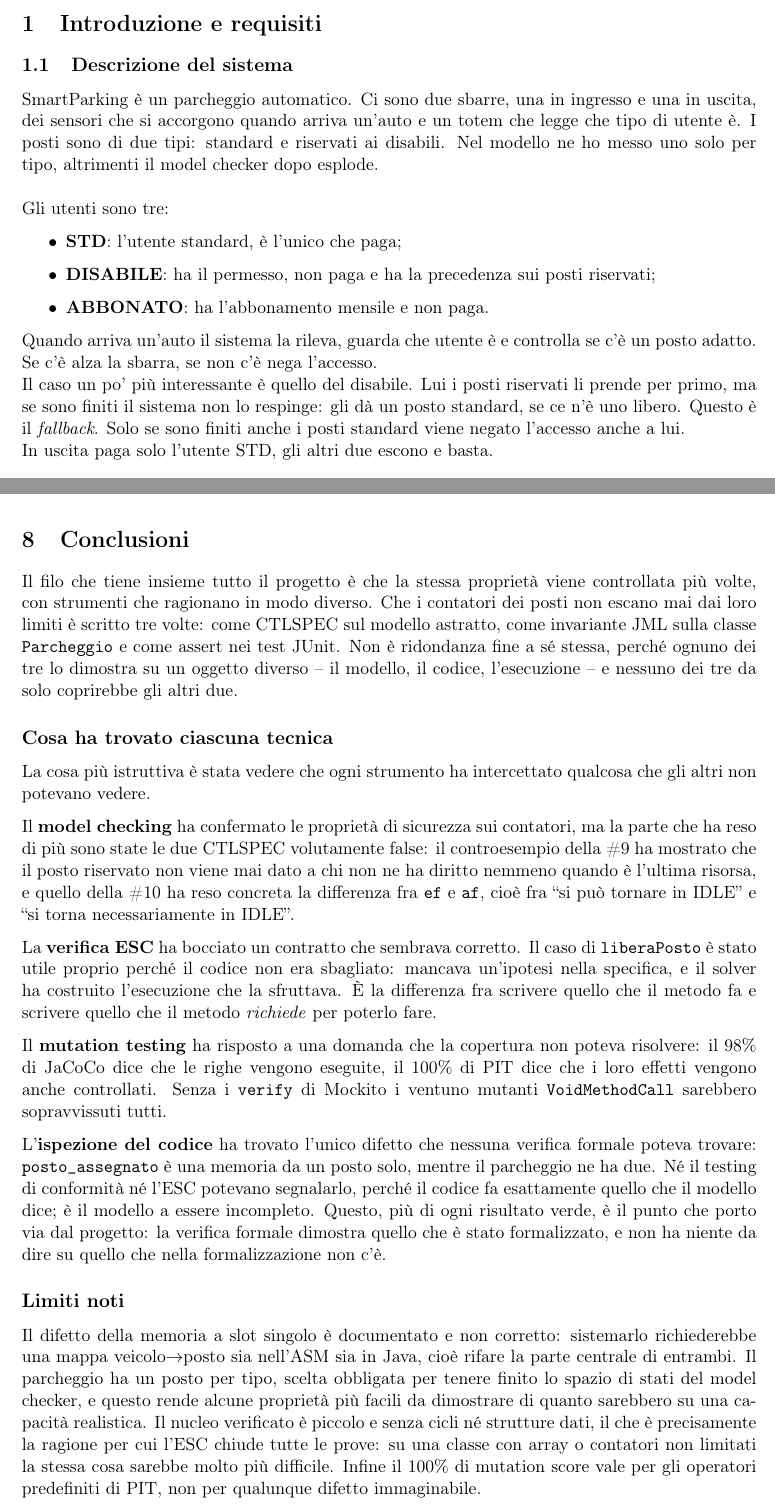
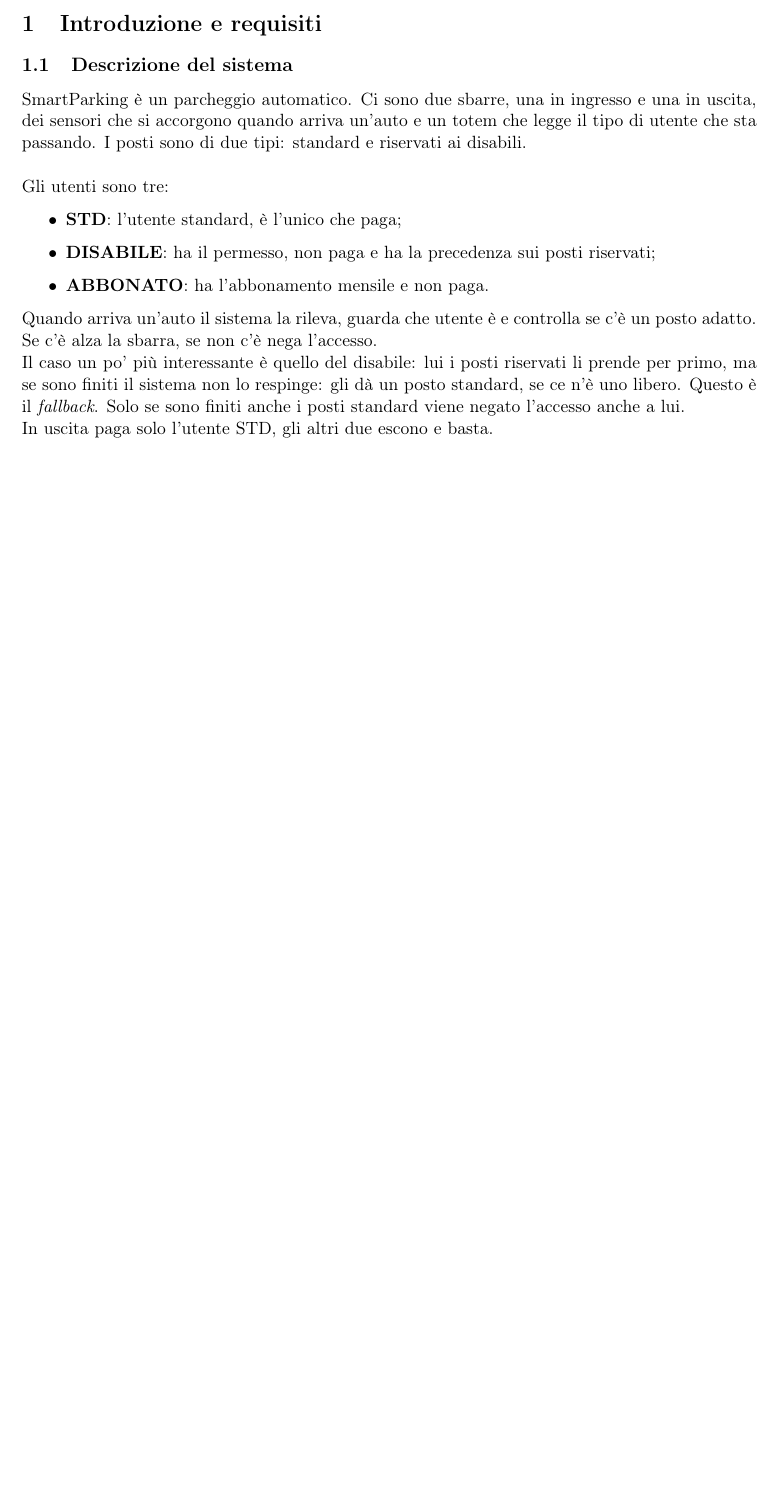
Before and after one commit to TomasoniFrancesco/Progetto-Testing-, a LaTeX document (docs/latex/main.tex, which reads docs/latex/sections/01_requisiti.tex, docs/latex/sections/08_conclusioni.tex): two parts of pages 3 and 35 of 35 before the commit and part of page 3 of 33 after it, the two joined at a grey line, cut so that both start at the same text, the shorter picture padded with empty space. Compiled offline with pdfLaTeX.

Commit message:
scrittura doc

```diff
--- a/docs/latex/main.tex
+++ b/docs/latex/main.tex
@@ -113,8 +113,8 @@
     \end{figure}
 }
 
-\title{\textbf{SmartParking} \\ \large Documentazione del progetto -- Testing e Verifica del Software}
-\author{Francesco Tomasoni}
+\title{\textbf{SmartParking} \\ \large Documentazione del progetto Testing e Verifica del Software}
+\author{Francesco Tomasoni 1080980}
 \date{A.A. 2025/2026}
 
 \begin{document}
--- a/docs/latex/sections/01_requisiti.tex
+++ b/docs/latex/sections/01_requisiti.tex
@@ -3,9 +3,8 @@
 \subsection{Descrizione del sistema}
 
 SmartParking è un parcheggio automatico. Ci sono due sbarre, una in ingresso e una in
-uscita, dei sensori che si accorgono quando arriva un'auto e un totem che legge che tipo
-di utente è. I posti sono di due tipi: standard e riservati ai disabili. Nel modello ne
-ho messo uno solo per tipo, altrimenti il model checker dopo esplode.
+uscita, dei sensori che si accorgono quando arriva un'auto e un totem che legge il tipo di utente che sta passando.
+I posti sono di due tipi: standard e riservati ai disabili.
 \\ \\
 Gli utenti sono tre:
 
--- a/docs/latex/sections/08_conclusioni.tex
+++ /dev/null
@@ -1,51 +0,0 @@
-\section{Conclusioni}
-
-Il filo che tiene insieme tutto il progetto è che la stessa proprietà viene controllata
-più volte, con strumenti che ragionano in modo diverso. Che i contatori dei posti non
-escano mai dai loro limiti è scritto tre volte: come CTLSPEC sul modello astratto, come
-invariante JML sulla classe \texttt{Parcheggio} e come assert nei test JUnit. Non è
-ridondanza fine a sé stessa, perché ognuno dei tre lo dimostra su un oggetto diverso --
-il modello, il codice, l'esecuzione -- e nessuno dei tre da solo coprirebbe gli altri due.
-
-\subsection*{Cosa ha trovato ciascuna tecnica}
-
-La cosa più istruttiva è stata vedere che ogni strumento ha intercettato qualcosa che gli
-altri non potevano vedere.
-
-Il \textbf{model checking} ha confermato le proprietà di sicurezza sui contatori, ma la
-parte che ha reso di più sono state le due CTLSPEC volutamente false: il controesempio
-della \#9 ha mostrato che il posto riservato non viene mai dato a chi non ne ha diritto
-nemmeno quando è l'ultima risorsa, e quello della \#10 ha reso concreta la differenza fra
-\texttt{ef} e \texttt{af}, cioè fra ``si può tornare in IDLE'' e ``si torna
-necessariamente in IDLE''.
-
-La \textbf{verifica ESC} ha bocciato un contratto che sembrava corretto. Il caso di
-\texttt{liberaPosto} è stato utile proprio perché il codice non era sbagliato: mancava
-un'ipotesi nella specifica, e il solver ha costruito l'esecuzione che la sfruttava. È la
-differenza fra scrivere quello che il metodo fa e scrivere quello che il metodo
-\emph{richiede} per poterlo fare.
-
-Il \textbf{mutation testing} ha risposto a una domanda che la copertura non poteva
-risolvere: il 98\% di JaCoCo dice che le righe vengono eseguite, il 100\% di PIT dice che
-i loro effetti vengono anche controllati. Senza i \texttt{verify} di Mockito i ventuno
-mutanti \texttt{VoidMethodCall} sarebbero sopravvissuti tutti.
-
-L'\textbf{ispezione del codice} ha trovato l'unico difetto che nessuna verifica formale
-poteva trovare: \texttt{posto\_assegnato} è una memoria da un posto solo, mentre il
-parcheggio ne ha due. Né il testing di conformità né l'ESC potevano segnalarlo, perché il
-codice fa esattamente quello che il modello dice; è il modello a essere incompleto.
-Questo, più di ogni risultato verde, è il punto che porto via dal progetto: la verifica
-formale dimostra quello che è stato formalizzato, e non ha niente da dire su quello che
-nella formalizzazione non c'è.
-
-\subsection*{Limiti noti}
-
-Il difetto della memoria a slot singolo è documentato e non corretto: sistemarlo
-richiederebbe una mappa veicolo$\to$posto sia nell'ASM sia in Java, cioè rifare la parte
-centrale di entrambi. Il parcheggio ha un posto per tipo, scelta obbligata per tenere
-finito lo spazio di stati del model checker, e questo rende alcune proprietà più facili
-da dimostrare di quanto sarebbero su una capacità realistica. Il nucleo verificato è
-piccolo e senza cicli né strutture dati, il che è precisamente la ragione per cui l'ESC
-chiude tutte le prove: su una classe con array o contatori non limitati la stessa cosa
-sarebbe molto più difficile. Infine il 100\% di mutation score vale per gli operatori
-predefiniti di PIT, non per qualunque difetto immaginabile.
```
Also changed, not shown: docs/latex/sections/02_asmeta.tex (+5 -6 lines), docs/latex/main.tex (1 more changed lines), docs/latex/sections/01_requisiti.tex (64 more changed lines), 2 other files.
